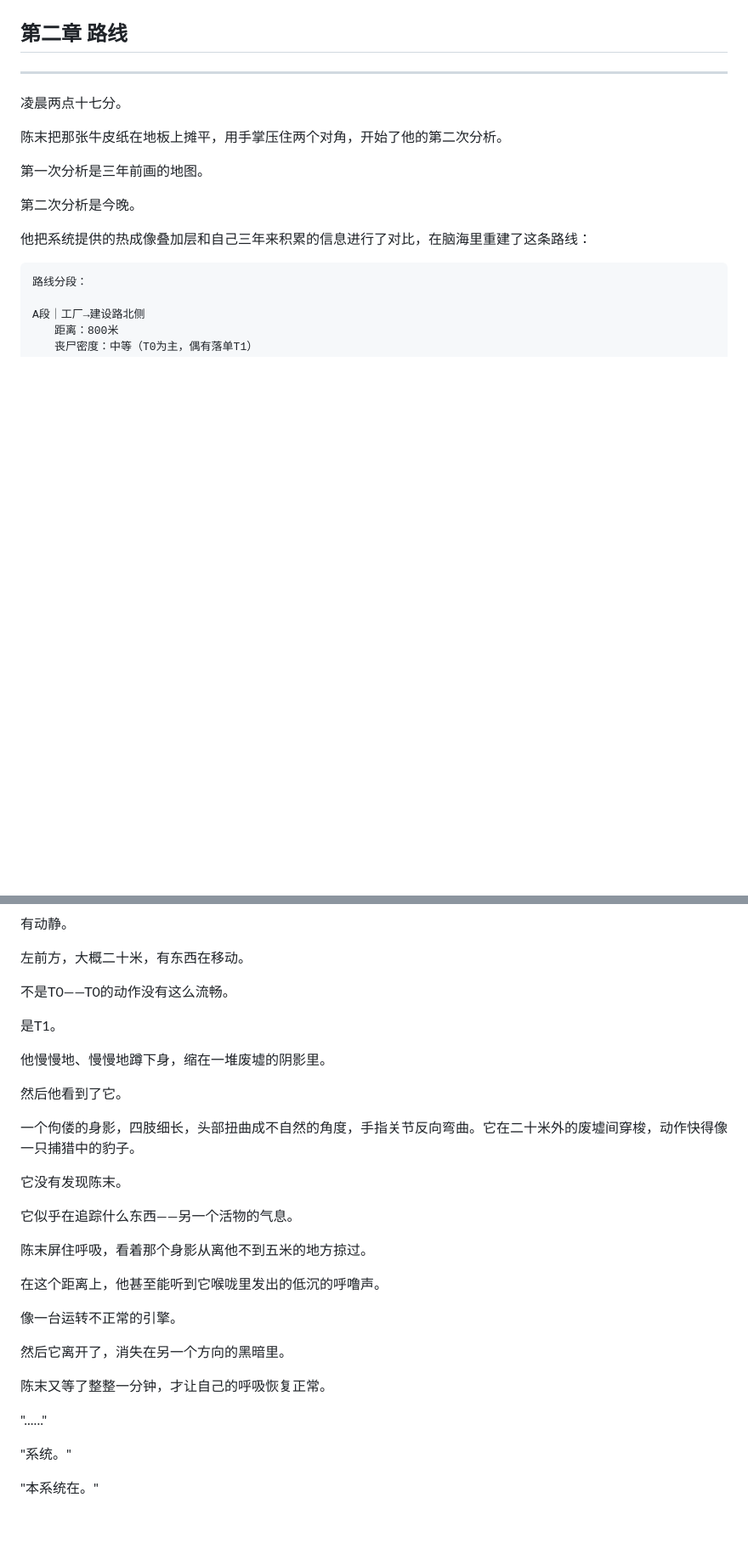
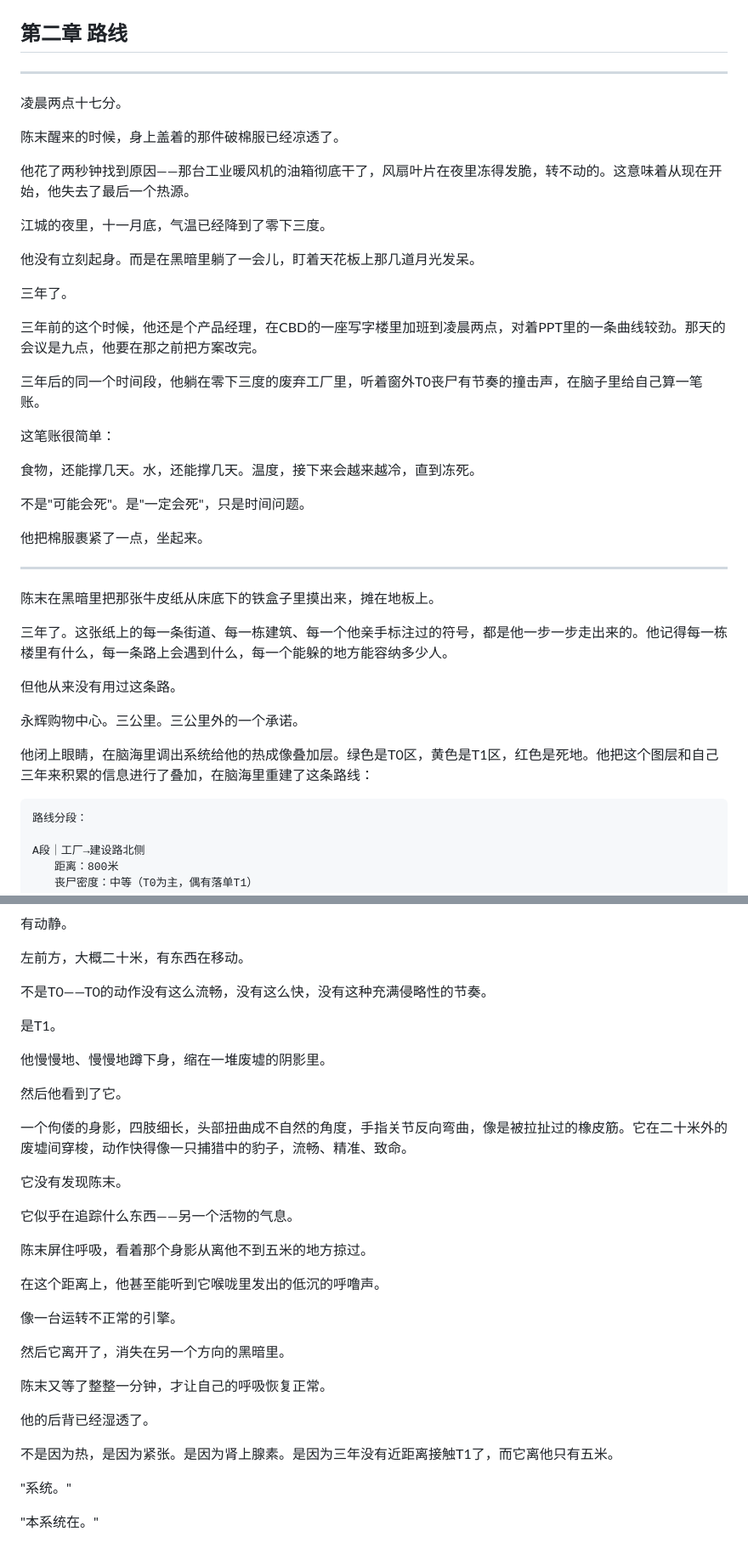
Before and after one commit to huxiuzh-ops/huxiuzhi-novel-agent, a Markdown page: novel/chapters/ch002.md, 2 parts joined by grey strips. Shown at 85% size. Rendered like a GitHub page; blank space fills up the shorter version.

````diff
--- a/novel/chapters/ch002.md
+++ b/novel/chapters/ch002.md
@@ -6,13 +6,39 @@
 
 凌晨两点十七分。
 
-陈末把那张牛皮纸在地板上摊平，用手掌压住两个对角，开始了他的第二次分析。
+陈末醒来的时候，身上盖着的那件破棉服已经凉透了。
 
-第一次分析是三年前画的地图。
+他花了两秒钟找到原因——那台工业暖风机的油箱彻底干了，风扇叶片在夜里冻得发脆，转不动的。这意味着从现在开始，他失去了最后一个热源。
 
-第二次分析是今晚。
+江城的夜里，十一月底，气温已经降到了零下三度。
 
-他把系统提供的热成像叠加层和自己三年来积累的信息进行了对比，在脑海里重建了这条路线：
+他没有立刻起身。而是在黑暗里躺了一会儿，盯着天花板上那几道月光发呆。
+
+三年了。
+
+三年前的这个时候，他还是个产品经理，在CBD的一座写字楼里加班到凌晨两点，对着PPT里的一条曲线较劲。那天的会议是九点，他要在那之前把方案改完。
+
+三年后的同一个时间段，他躺在零下三度的废弃工厂里，听着窗外T0丧尸有节奏的撞击声，在脑子里给自己算一笔账。
+
+这笔账很简单：
+
+食物，还能撑几天。水，还能撑几天。温度，接下来会越来越冷，直到冻死。
+
+不是"可能会死"。是"一定会死"，只是时间问题。
+
+他把棉服裹紧了一点，坐起来。
+
+---
+
+陈末在黑暗里把那张牛皮纸从床底下的铁盒子里摸出来，摊在地板上。
+
+三年了。这张纸上的每一条街道、每一栋建筑、每一个他亲手标注过的符号，都是他一步一步走出来的。他记得每一栋楼里有什么，每一条路上会遇到什么，每一个能躲的地方能容纳多少人。
+
+但他从来没有用过这条路。
+
+永辉购物中心。三公里。三公里外的一个承诺。
+
+他闭上眼睛，在脑海里调出系统给他的热成像叠加层。绿色是T0区，黄色是T1区，红色是死地。他把这个图层和自己三年来积累的信息进行了叠加，在脑海里重建了这条路线：
 
 ```
 路线分段：
@@ -283,7 +371,7 @@ T1变异体的体味。
 
 左前方，大概二十米，有东西在移动。
 
-不是T0——T0的动作没有这么流畅。
+不是T0——T0的动作没有这么流畅，没有这么快，没有这种充满侵略性的节奏。
 
 是T1。
 
@@ -291,7 +379,7 @@ T1变异体的体味。
 
 然后他看到了它。
 
-一个佝偻的身影，四肢细长，头部扭曲成不自然的角度，手指关节反向弯曲。它在二十米外的废墟间穿梭，动作快得像一只捕猎中的豹子。
+一个佝偻的身影，四肢细长，头部扭曲成不自然的角度，手指关节反向弯曲，像是被拉扯过的橡皮筋。它在二十米外的废墟间穿梭，动作快得像一只捕猎中的豹子，流畅、精准、致命。
 
 它没有发现陈末。
 
@@ -307,7 +395,9 @@ T1变异体的体味。
 
 陈末又等了整整一分钟，才让自己的呼吸恢复正常。
 
-"......"
+他的后背已经湿透了。
+
+不是因为热，是因为紧张。是因为肾上腺素。是因为三年没有近距离接触T1了，而它离他只有五米。
 
 "系统。"
 
````
Also changed, not shown: other parts of novel/chapters/ch002.md (+90 -28 lines).
